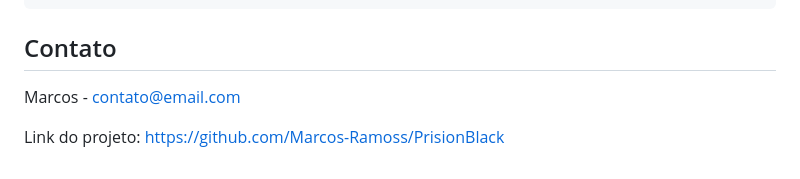
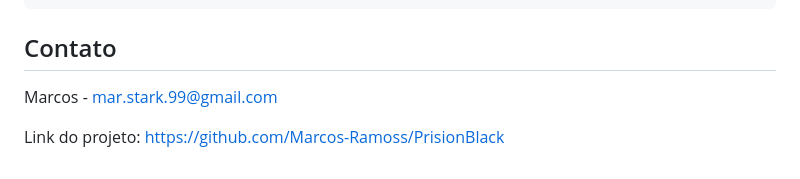
Before and after one commit to Marcos-Ramoss/PrisionBlack, a Markdown page: README.md, the part around the change. Drawn GitHub-style.

```diff
--- a/README.md
+++ b/README.md
@@ -109,6 +109,6 @@ Cliente → Requisição HTTP → Express Server → Middleware de Autenticaçã
 
 ## Contato
 
-Marcos - [contato@email.com](mailto:mar.stark.99@gmail.com)
+Marcos - [mar.stark.99@gmail.com](mailto:mar.stark.99@gmail.com)
 
 Link do projeto: [https://github.com/Marcos-Ramoss/PrisionBlack](https://github.com/Marcos-Ramoss/PrisionBlack)
```
